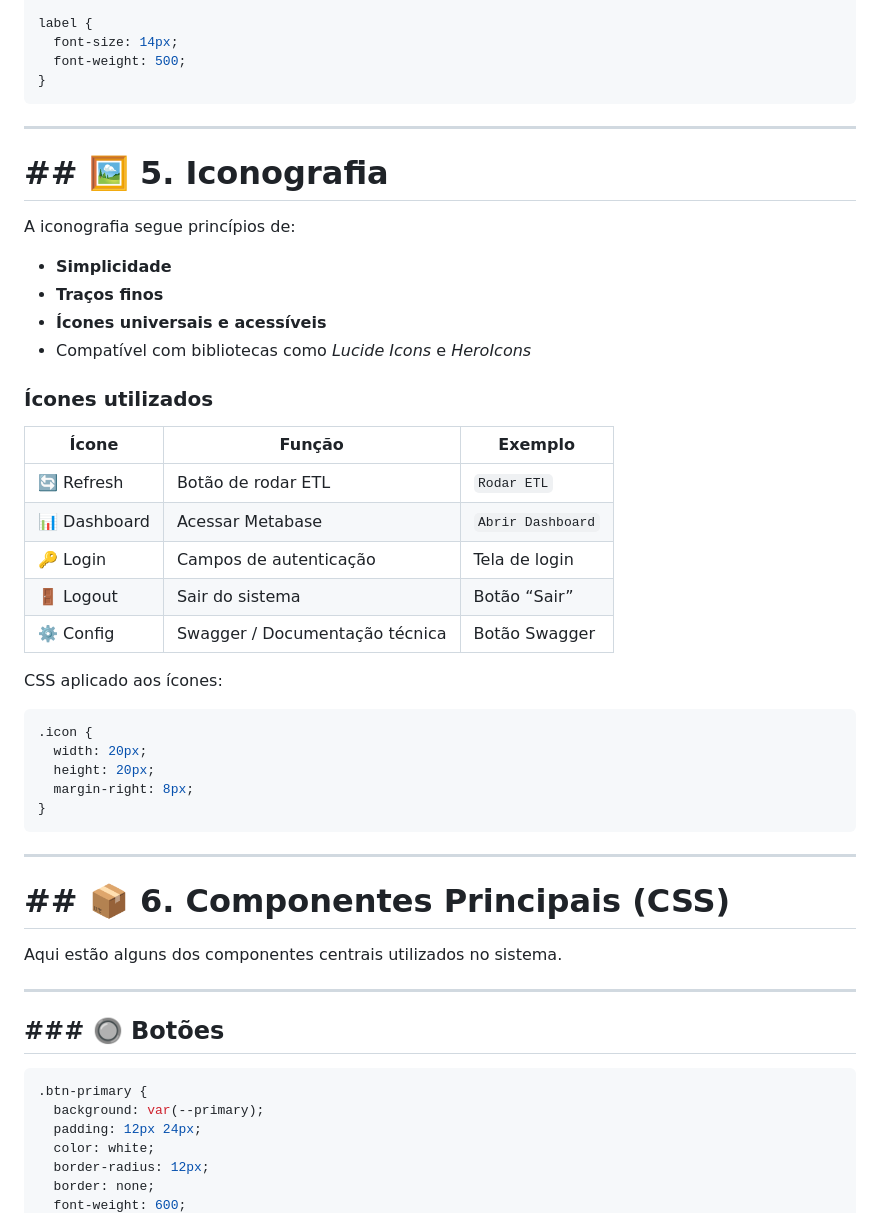
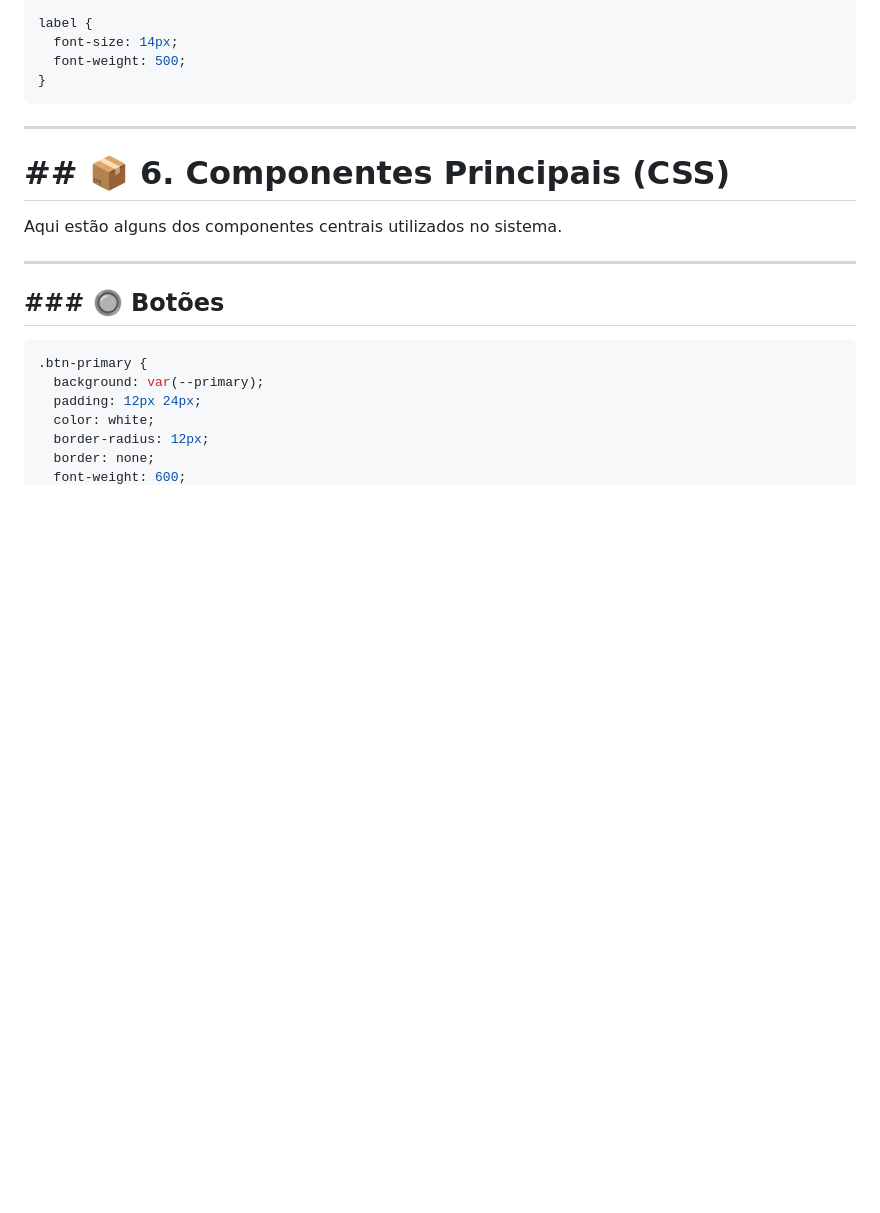
Before and after one commit to ICEI-PUC-Minas-PMV-SI/pmv-si-2025-2-pe4-t3-lacrei_insights, a Markdown page: docs/template.md, the part around the change. Rendered like a GitHub page; blank space fills up the shorter version.

````diff
--- a/docs/template.md
+++ b/docs/template.md
@@ -162,37 +162,6 @@ label {
 
 ---
 
-# ## 🖼️ 5. Iconografia
-
-A iconografia segue princípios de:
-
-* **Simplicidade**
-* **Traços finos**
-* **Ícones universais e acessíveis**
-* Compatível com bibliotecas como *Lucide Icons* e *HeroIcons*
-
-### Ícones utilizados
-
-| Ícone        | Função                         | Exemplo           |
-| ------------ | ------------------------------ | ----------------- |
-| 🔄 Refresh   | Botão de rodar ETL             | `Rodar ETL`       |
-| 📊 Dashboard | Acessar Metabase               | `Abrir Dashboard` |
-| 🔑 Login     | Campos de autenticação         | Tela de login     |
-| 🚪 Logout    | Sair do sistema                | Botão “Sair”      |
-| ⚙️ Config    | Swagger / Documentação técnica | Botão Swagger     |
-
-CSS aplicado aos ícones:
-
-```css
-.icon {
-  width: 20px;
-  height: 20px;
-  margin-right: 8px;
-}
-```
-
----
-
 # ## 📦 6. Componentes Principais (CSS)
 
 Aqui estão alguns dos componentes centrais utilizados no sistema.
````
